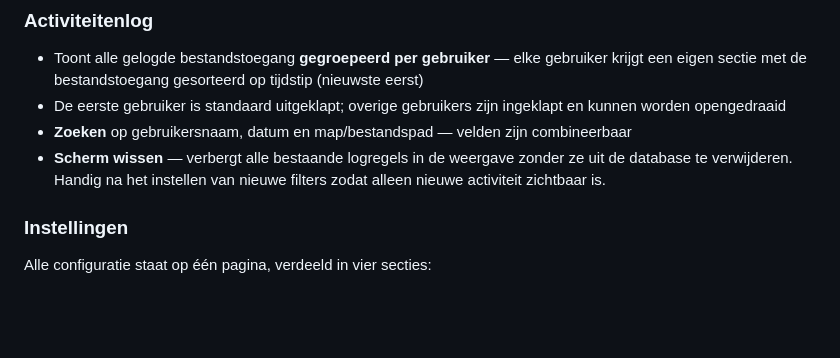
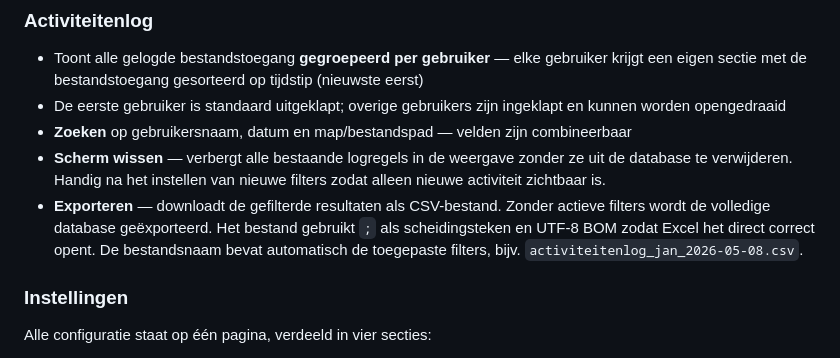
Before and after one commit to voogdwessel-Voogd/fileserver-monitor, a Markdown page: README.md, the part around the change. Drawn GitHub-style; blank space fills up the shorter version.

Commit message:
README: exportfunctie documenteren
Co-Authored-By: Claude Sonnet 4.6 <noreply@anthropic.com>

```diff
--- a/README.md
+++ b/README.md
@@ -44,6 +44,7 @@ De app heeft vier schermen bereikbaar via de navigatiebalk:
 - De eerste gebruiker is standaard uitgeklapt; overige gebruikers zijn ingeklapt en kunnen worden opengedraaid
 - **Zoeken** op gebruikersnaam, datum en map/bestandspad — velden zijn combineerbaar
 - **Scherm wissen** — verbergt alle bestaande logregels in de weergave zonder ze uit de database te verwijderen. Handig na het instellen van nieuwe filters zodat alleen nieuwe activiteit zichtbaar is.
+- **Exporteren** — downloadt de gefilterde resultaten als CSV-bestand. Zonder actieve filters wordt de volledige database geëxporteerd. Het bestand gebruikt `;` als scheidingsteken en UTF-8 BOM zodat Excel het direct correct opent. De bestandsnaam bevat automatisch de toegepaste filters, bijv. `activiteitenlog_jan_2026-05-08.csv`.
 
 ### Instellingen
 
```
